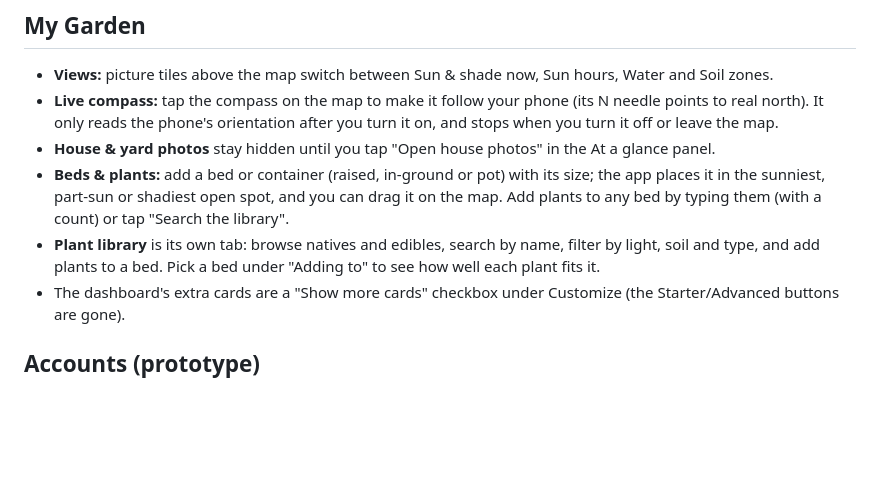
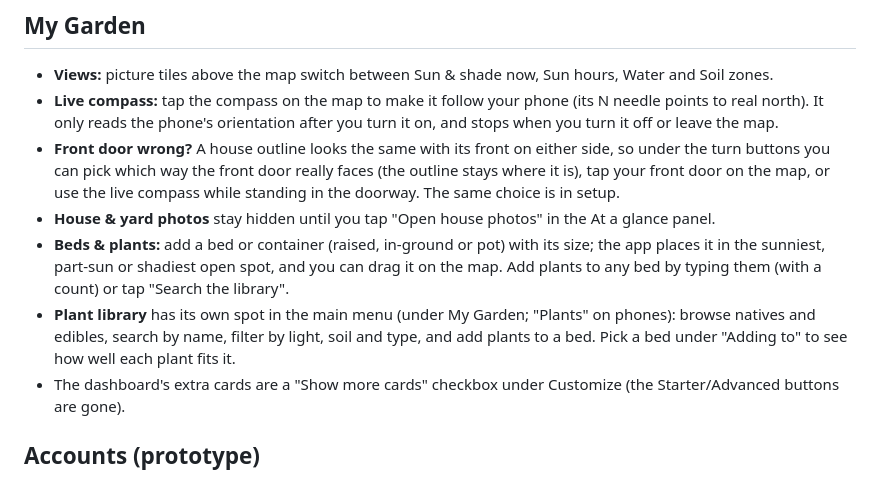
Before and after one commit to MilwaukeeMeezy/In-the-Garden-Folks, a Markdown page: README.md, the part around the change. GitHub-like rendering; blank space fills up the shorter version.

Commit message:
Document version 17 garden features

```diff
--- a/README.md
+++ b/README.md
@@ -51,9 +51,10 @@ There are two fictional demo yards: a Southeast DC rowhouse and a Milwaukee dupl
 
 - **Views:** picture tiles above the map switch between Sun & shade now, Sun hours, Water and Soil zones.
 - **Live compass:** tap the compass on the map to make it follow your phone (its N needle points to real north). It only reads the phone's orientation after you turn it on, and stops when you turn it off or leave the map.
+- **Front door wrong?** A house outline looks the same with its front on either side, so under the turn buttons you can pick which way the front door really faces (the outline stays where it is), tap your front door on the map, or use the live compass while standing in the doorway. The same choice is in setup.
 - **House & yard photos** stay hidden until you tap "Open house photos" in the At a glance panel.
 - **Beds & plants:** add a bed or container (raised, in-ground or pot) with its size; the app places it in the sunniest, part-sun or shadiest open spot, and you can drag it on the map. Add plants to any bed by typing them (with a count) or tap "Search the library".
-- **Plant library** is its own tab: browse natives and edibles, search by name, filter by light, soil and type, and add plants to a bed. Pick a bed under "Adding to" to see how well each plant fits it.
+- **Plant library** has its own spot in the main menu (under My Garden; "Plants" on phones): browse natives and edibles, search by name, filter by light, soil and type, and add plants to a bed. Pick a bed under "Adding to" to see how well each plant fits it.
 - The dashboard's extra cards are a "Show more cards" checkbox under Customize (the Starter/Advanced buttons are gone).
 
 ## Accounts (prototype)
```
